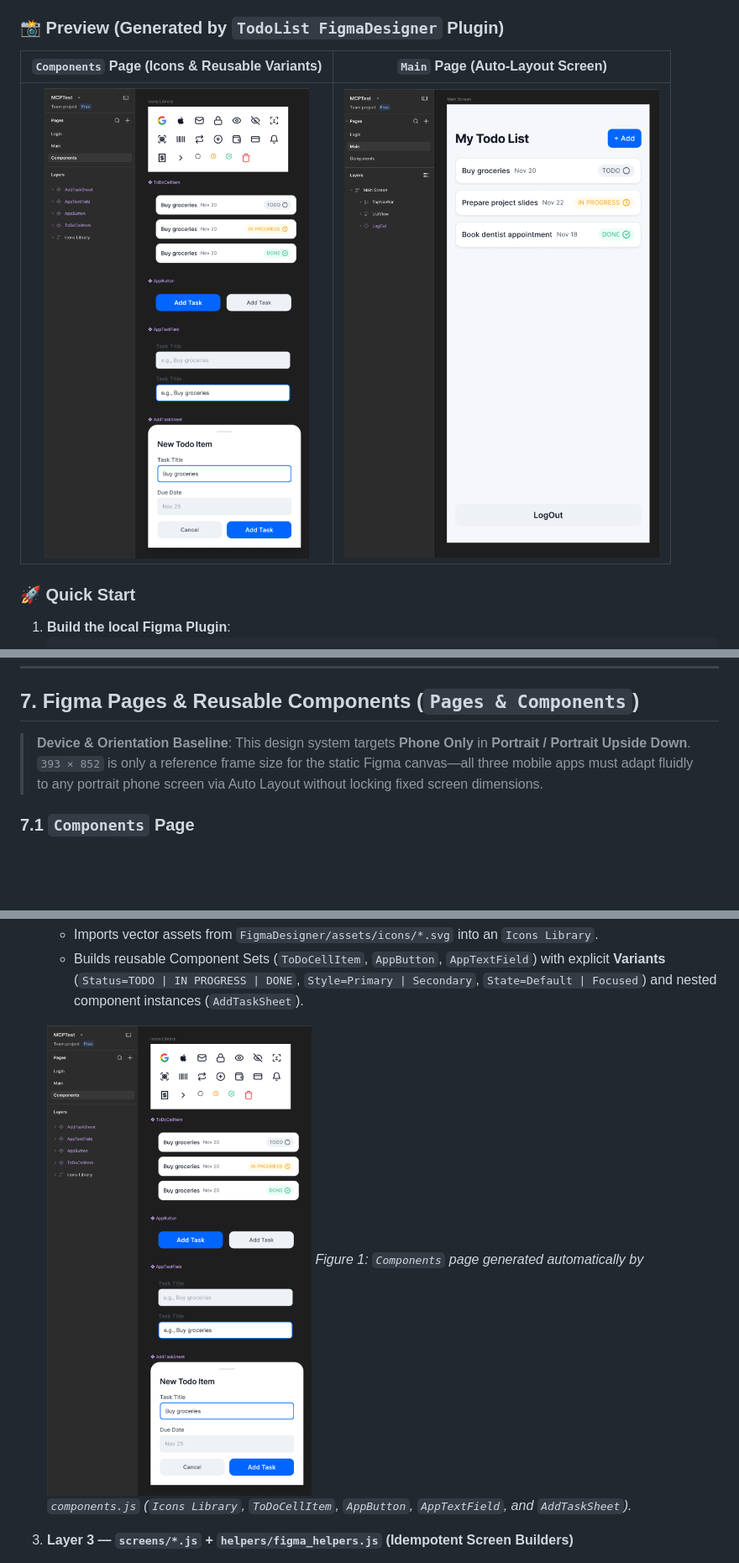
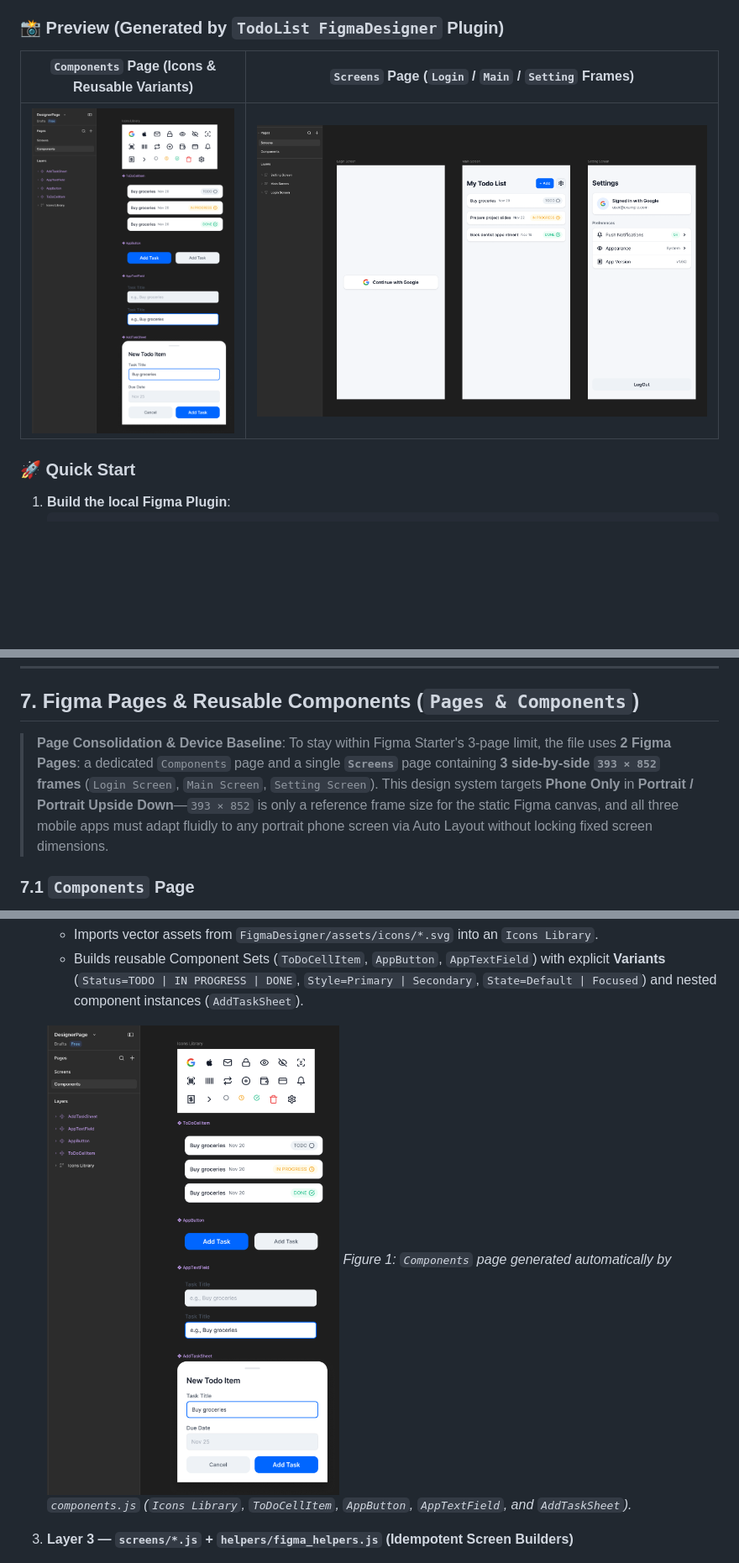
Before and after one commit to rex729/todolist-figma-code-design, a Markdown page: README.md, 3 parts joined by grey strips. Shown at 84% size. Drawn GitHub-style; pictures changed too: docs/images/figma-components.png, docs/images/figma-main-screen.png (deleted), docs/images/figma-screens.png (added); blank space fills up the shorter version.

Commit message:
docs(readme): update Screens page screenshots and descriptions

```diff
--- a/README.md
+++ b/README.md
@@ -12,9 +12,9 @@ This repository demonstrates how to combine **Figma Design-as-Code (via a local
 
 ### 📸 Preview (Generated by `TodoList FigmaDesigner` Plugin)
 
-| `Components` Page (Icons & Reusable Variants) | `Main` Page (Auto-Layout Screen) |
+| `Components` Page (Icons & Reusable Variants) | `Screens` Page (`Login` / `Main` / `Setting` Frames) |
 | :---: | :---: |
-| ![Figma Components Page](./docs/images/figma-components.png) | ![Figma Main Screen](./docs/images/figma-main-screen.png) |
+| ![Figma Components Page](./docs/images/figma-components.png) | ![Figma Screens Page](./docs/images/figma-screens.png) |
 
 ### 🚀 Quick Start
 
@@ -213,7 +213,7 @@ stateDiagram-v2
 
 ## 7. Figma Pages & Reusable Components (`Pages & Components`)
 
-> **Device & Orientation Baseline**: This design system targets **Phone Only** in **Portrait / Portrait Upside Down**. `393 × 852` is only a reference frame size for the static Figma canvas—all three mobile apps must adapt fluidly to any portrait phone screen via Auto Layout without locking fixed screen dimensions.
+> **Page Consolidation & Device Baseline**: To stay within Figma Starter's 3-page limit, the file uses **2 Figma Pages**: a dedicated `Components` page and a single **`Screens`** page containing **3 side-by-side `393 × 852` frames** (`Login Screen`, `Main Screen`, `Setting Screen`). This design system targets **Phone Only** in **Portrait / Portrait Upside Down**—`393 × 852` is only a reference frame size for the static Figma canvas, and all three mobile apps must adapt fluidly to any portrait phone screen via Auto Layout without locking fixed screen dimensions.
 
 ### 7.1 `Components` Page
 
```
Also changed, not shown: other parts of README.md (+3 -3 lines).
